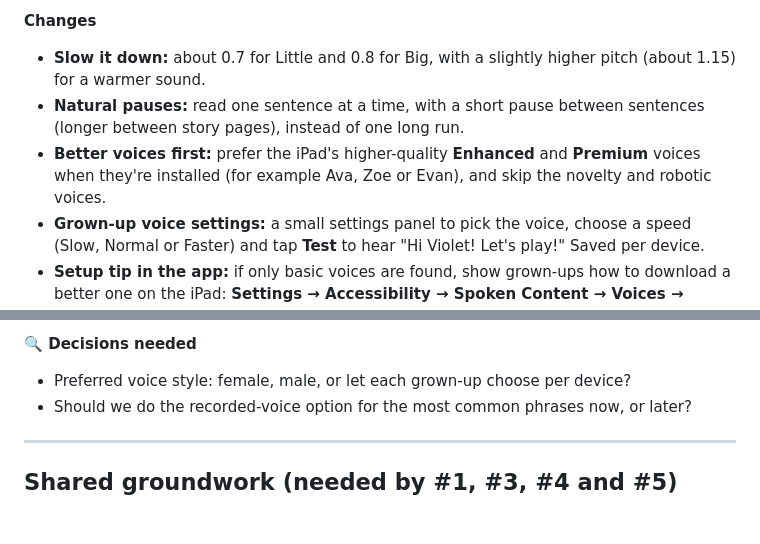
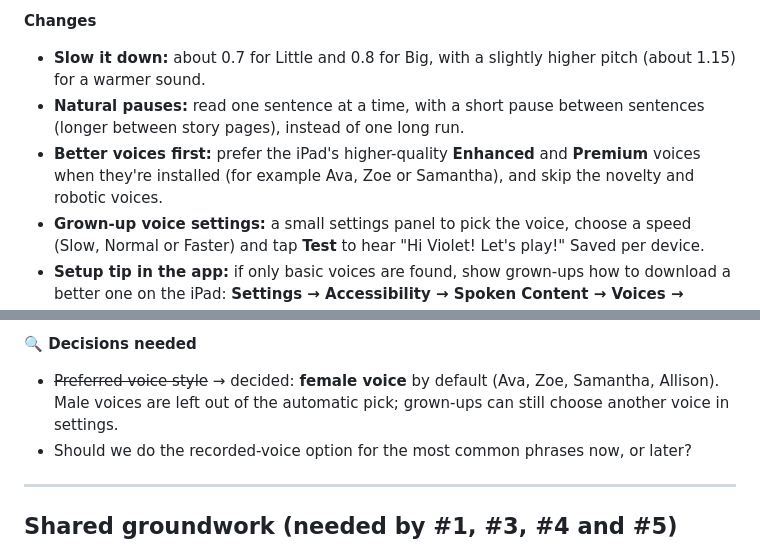
Before and after one commit to joeker630/kapanigans, a Markdown page: BACKLOG.md, 2 parts joined by grey strips. Rendered like a GitHub page; blank space fills up the shorter version.

Commit message:
Backlog #7: female voice decided
Co-Authored-By: Claude Opus 5.5 <noreply@anthropic.com>
Claude-Session: https://claude.ai/code/session_015s1LPkGndZGVkF9VDge1Q9

```diff
--- a/BACKLOG.md
+++ b/BACKLOG.md
@@ -230,7 +230,7 @@ The read-aloud voice talks too fast and sounds a bit robotic. Make it slower and
 **Changes**
 - **Slow it down:** about 0.7 for Little and 0.8 for Big, with a slightly higher pitch (about 1.15) for a warmer sound.
 - **Natural pauses:** read one sentence at a time, with a short pause between sentences (longer between story pages), instead of one long run.
-- **Better voices first:** prefer the iPad's higher-quality **Enhanced** and **Premium** voices when they're installed (for example Ava, Zoe or Evan), and skip the novelty and robotic voices.
+- **Better voices first:** prefer the iPad's higher-quality **Enhanced** and **Premium** voices when they're installed (for example Ava, Zoe or Samantha), and skip the novelty and robotic voices.
 - **Grown-up voice settings:** a small settings panel to pick the voice, choose a speed (Slow, Normal or Faster) and tap **Test** to hear "Hi Violet! Let's play!" Saved per device.
 - **Setup tip in the app:** if only basic voices are found, show grown-ups how to download a better one on the iPad: **Settings → Accessibility → Spoken Content → Voices → English**, then download an Enhanced or Premium voice. It's free and works offline.
 
@@ -244,7 +244,7 @@ The read-aloud voice talks too fast and sounds a bit robotic. Make it slower and
 - [ ] Story read-aloud word highlighting still lines up with the slower speech
 
 **🔍 Decisions needed**
-- Preferred voice style: female, male, or let each grown-up choose per device?
+- ~~Preferred voice style~~ → decided: **female voice** by default (Ava, Zoe, Samantha, Allison). Male voices are left out of the automatic pick; grown-ups can still choose another voice in settings.
 - Should we do the recorded-voice option for the most common phrases now, or later?
 
 ---
```
